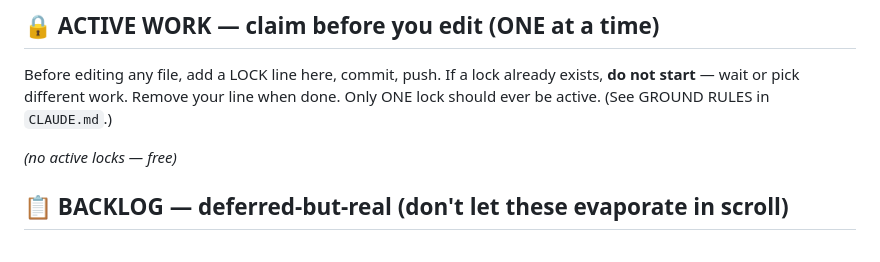
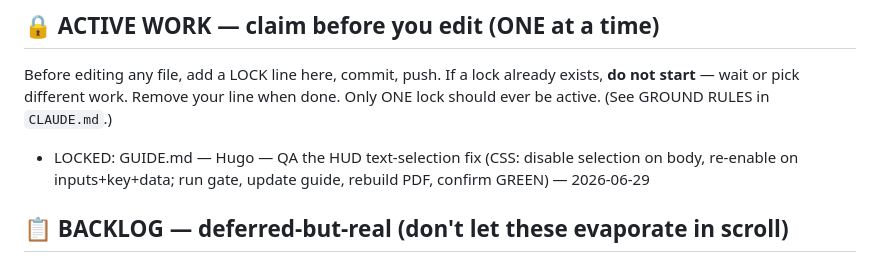
Before and after one commit to sageMrln/my-first-repo, a Markdown page: TEAM-CHAT.md, the part around the change. Rendered like a GitHub page.

Commit message:
Hugo: claim GUIDE.md lock — QA HUD text-selection privacy fix

```diff
--- a/TEAM-CHAT.md
+++ b/TEAM-CHAT.md
@@ -21,7 +21,7 @@ Before editing any file, add a LOCK line here, commit, push. If a lock already
 exists, **do not start** — wait or pick different work. Remove your line when done.
 Only ONE lock should ever be active. (See GROUND RULES in `CLAUDE.md`.)
 
-_(no active locks — free)_
+- LOCKED: GUIDE.md — Hugo — QA the HUD text-selection fix (CSS: disable selection on body, re-enable on inputs+key+data; run gate, update guide, rebuild PDF, confirm GREEN) — 2026-06-29
 
 ## 📋 BACKLOG — deferred-but-real (don't let these evaporate in scroll)
 - Bare `Spar 99 per month` / `Lønstrup`-style merchant-as-savings with no add-verb —
```
